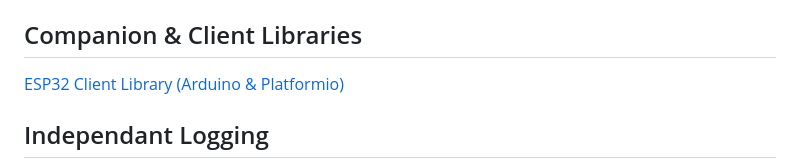
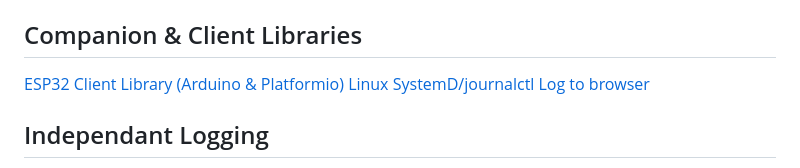
Before and after one commit to heety313/ironlog, a Markdown page: README.md, the part around the change. GitHub-like rendering.

```diff
--- a/README.md
+++ b/README.md
@@ -69,6 +69,7 @@ IronLog is a high-performance, real-time logging solution for Rust applications.
 
 ## Companion & Client Libraries
 [ESP32 Client Library (Arduino & Platformio)](https://github.com/heety313/ironlog-esp32-pio)
+[Linux SystemD/journalctl Log to browser](https://github.com/heety313/ironlog-linux-systemd)
 
 ## Independant Logging
 
```
